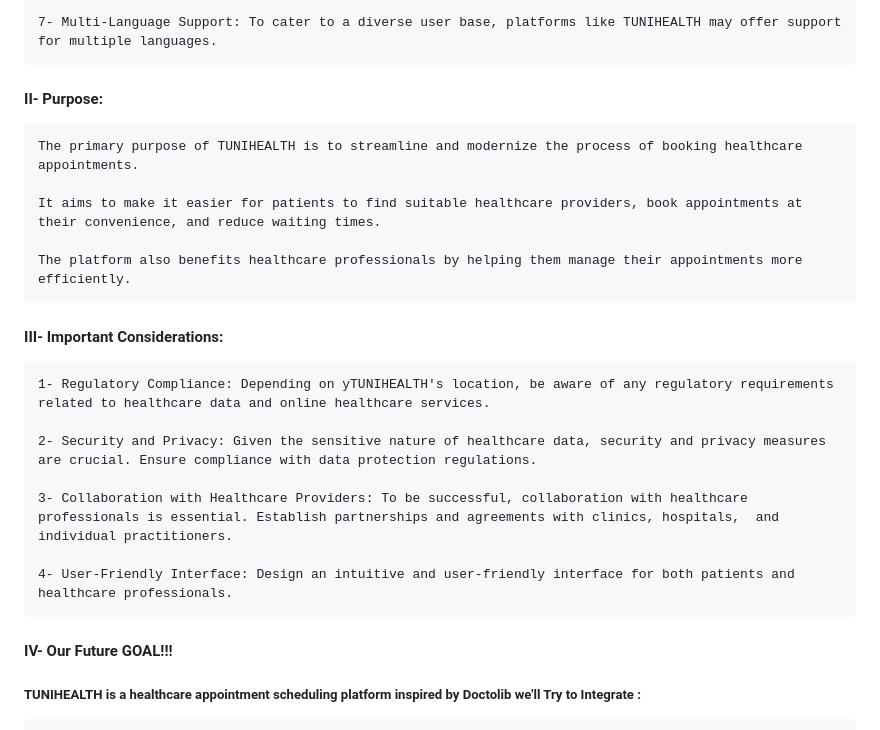
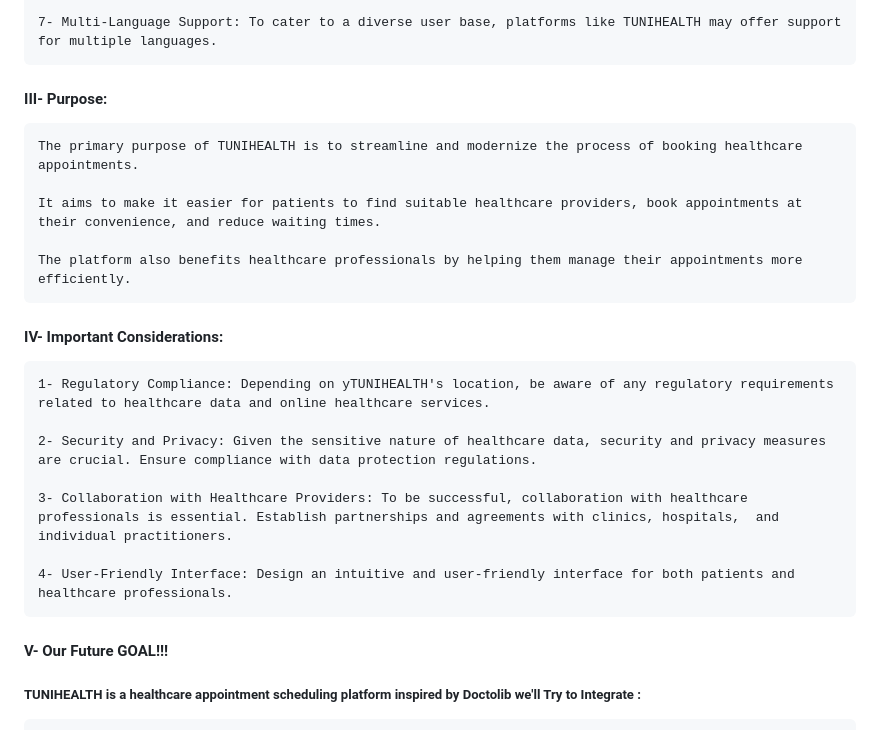
Before and after one commit to MoneemSuibgui/TUNIHEALTH, a Markdown page: README.md, the part around the change printed below. GitHub-like rendering.

````diff
--- a/README.md
+++ b/README.md
@@ -23,7 +25,7 @@ Search and Discovery: Patients can search for doctors, dentists, and other healt
 
 7- Multi-Language Support: To cater to a diverse user base, platforms like TUNIHEALTH may offer support for multiple languages.
 ```
-#### II- Purpose:
+#### III- Purpose:
 ```
 The primary purpose of TUNIHEALTH is to streamline and modernize the process of booking healthcare appointments.
 
@@ -31,7 +33,7 @@ It aims to make it easier for patients to find suitable healthcare providers, bo
 
 The platform also benefits healthcare professionals by helping them manage their appointments more efficiently.
 ```
-#### III- Important Considerations:
+#### IV- Important Considerations:
 ```
 1- Regulatory Compliance: Depending on yTUNIHEALTH's location, be aware of any regulatory requirements related to healthcare data and online healthcare services.
 
@@ -42,7 +44,7 @@ The platform also benefits healthcare professionals by helping them manage their
 4- User-Friendly Interface: Design an intuitive and user-friendly interface for both patients and healthcare professionals.
 ```
 
-#### IV- Our Future GOAL!!!
+#### V- Our Future GOAL!!!
 
 ##### TUNIHEALTH is a healthcare appointment scheduling platform inspired by Doctolib we'll Try to Integrate :
 ```
````
Also changed, not shown: other parts of README.md (+5 -3 lines).
